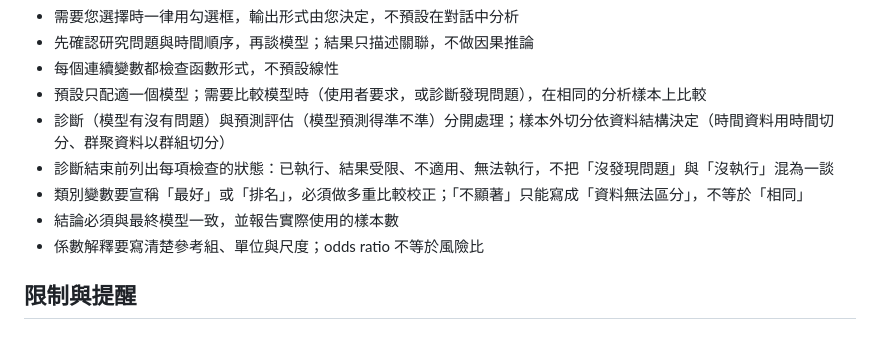
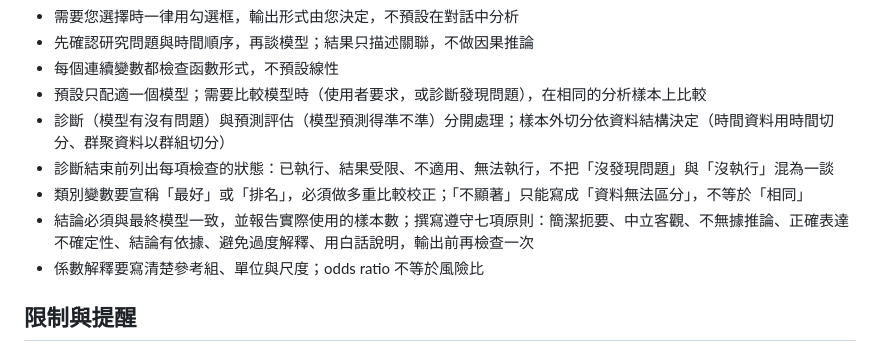
Before and after one commit to tzuhui39/SC3-GLM_Analysis, a Markdown page: README.md, the part around the change. Rendered like a GitHub page.

```diff
--- a/README.md
+++ b/README.md
@@ -181,7 +181,7 @@ glm-analysis/
 - 診斷（模型有沒有問題）與預測評估（模型預測得準不準）分開處理；樣本外切分依資料結構決定（時間資料用時間切分、群聚資料以群組切分）
 - 診斷結束前列出每項檢查的狀態：已執行、結果受限、不適用、無法執行，不把「沒發現問題」與「沒執行」混為一談
 - 類別變數要宣稱「最好」或「排名」，必須做多重比較校正；「不顯著」只能寫成「資料無法區分」，不等於「相同」
-- 結論必須與最終模型一致，並報告實際使用的樣本數
+- 結論必須與最終模型一致，並報告實際使用的樣本數；撰寫遵守七項原則：簡潔扼要、中立客觀、不無據推論、正確表達不確定性、結論有依據、避免過度解釋、用白話說明，輸出前再檢查一次
 - 係數解釋要寫清楚參考組、單位與尺度；odds ratio 不等於風險比
 
 ## 限制與提醒
```
Also changed, not shown: glm-analysis/SKILL.md (+14 -0 lines).
